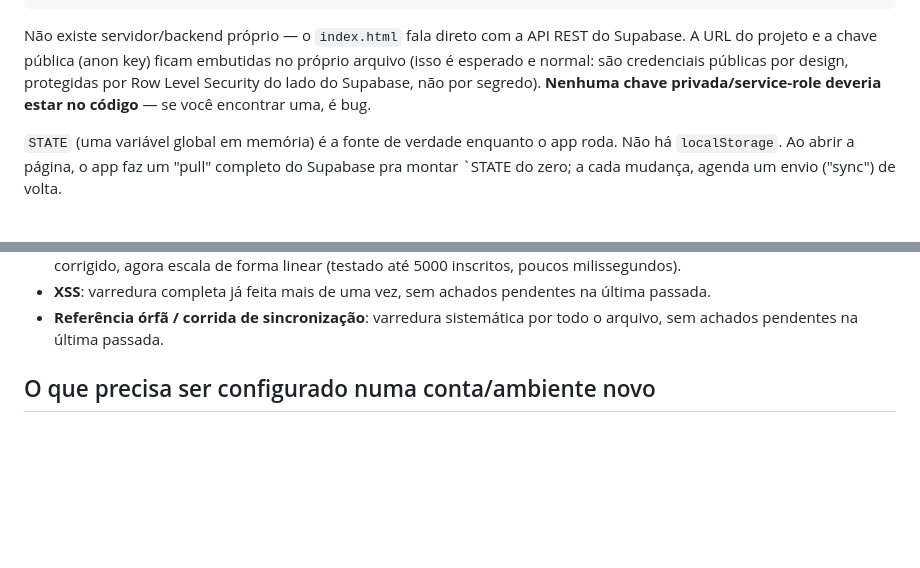
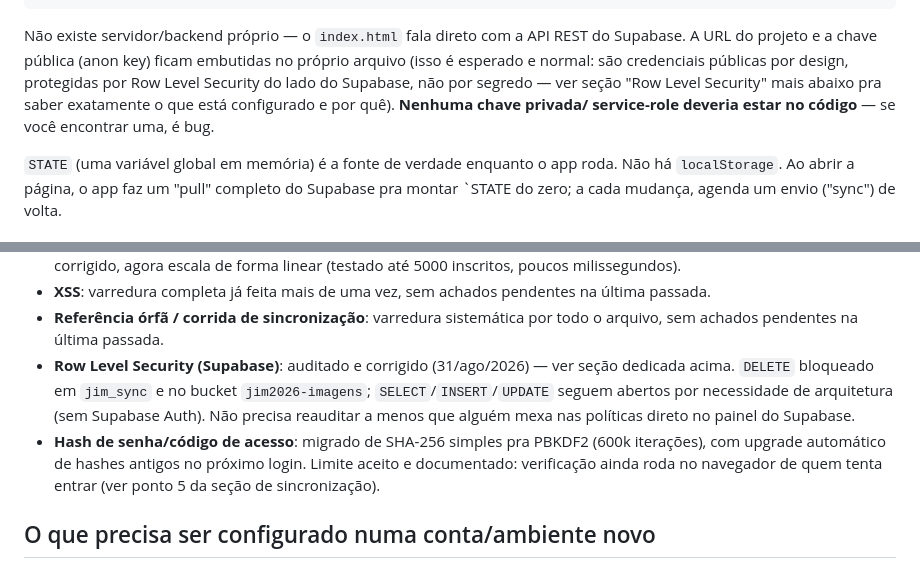
Before and after one commit to thiagofonseolli/thiagofonseolli.github.io, a Markdown page: PROJETO.md, 2 parts joined by grey strips. GitHub-like rendering; blank space fills up the shorter version.

```diff
--- a/PROJETO.md
+++ b/PROJETO.md
@@ -37,8 +37,9 @@ Não existe servidor/backend próprio — o `index.html` fala direto com a API
 REST do Supabase. A URL do projeto e a chave pública (anon key) ficam
 embutidas no próprio arquivo (isso é esperado e normal: são credenciais
 públicas por design, protegidas por Row Level Security do lado do Supabase,
-não por segredo). **Nenhuma chave privada/service-role deveria estar no
-código** — se você encontrar uma, é bug.
+não por segredo — ver seção "Row Level Security" mais abaixo pra saber
+exatamente o que está configurado e por quê). **Nenhuma chave privada/
+service-role deveria estar no código** — se você encontrar uma, é bug.
 
 `STATE` (uma variável global em memória) é a fonte de verdade enquanto o app
 roda. Não há `localStorage`. Ao abrir a página, o app faz um "pull" completo
@@ -165,6 +230,15 @@ Todo o desenvolvimento seguiu este ciclo, e vale continuar:
   pendentes na última passada.
 - **Referência órfã / corrida de sincronização**: varredura sistemática por
   todo o arquivo, sem achados pendentes na última passada.
+- **Row Level Security (Supabase)**: auditado e corrigido (31/ago/2026) —
+  ver seção dedicada acima. `DELETE` bloqueado em `jim_sync` e no bucket
+  `jim2026-imagens`; `SELECT`/`INSERT`/`UPDATE` seguem abertos por
+  necessidade de arquitetura (sem Supabase Auth). Não precisa reauditar a
+  menos que alguém mexa nas políticas direto no painel do Supabase.
+- **Hash de senha/código de acesso**: migrado de SHA-256 simples pra
+  PBKDF2 (600k iterações), com upgrade automático de hashes antigos no
+  próximo login. Limite aceito e documentado: verificação ainda roda no
+  navegador de quem tenta entrar (ver ponto 5 da seção de sincronização).
 
 ## O que precisa ser configurado numa conta/ambiente novo
 
```
Also changed, not shown: other parts of PROJETO.md (+71 -7 lines).
